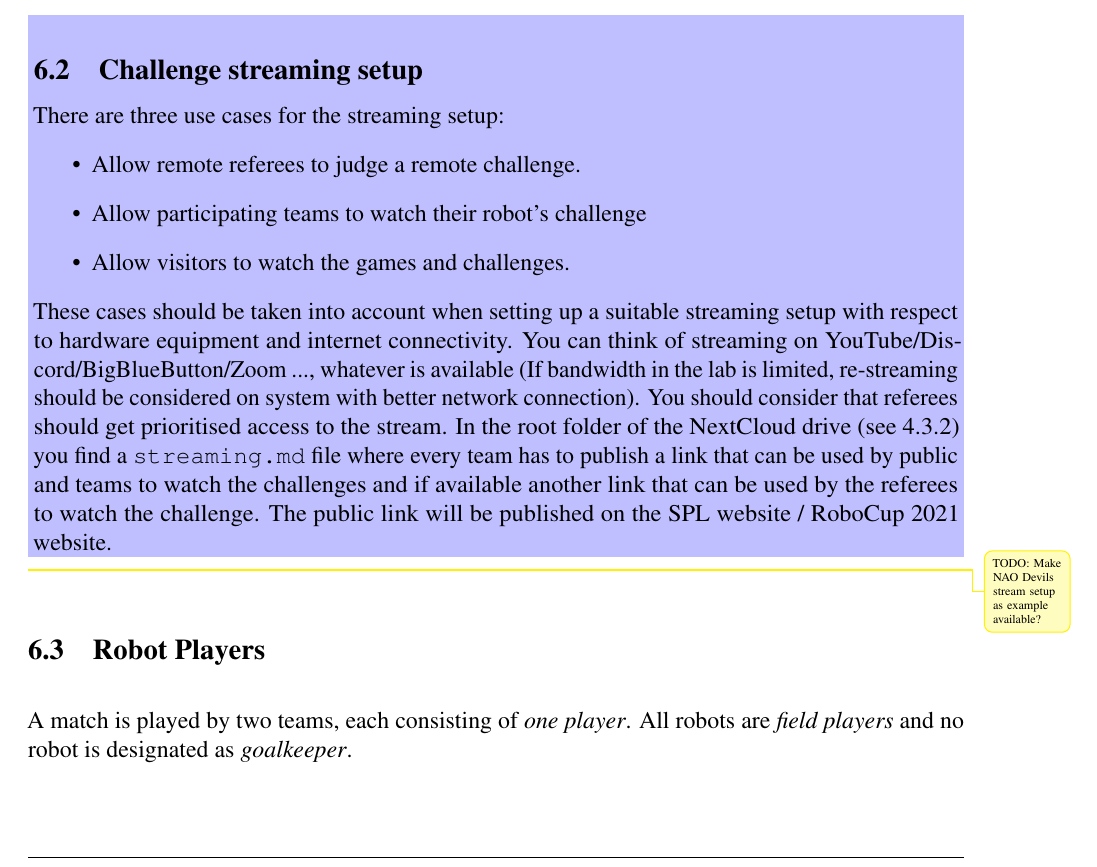
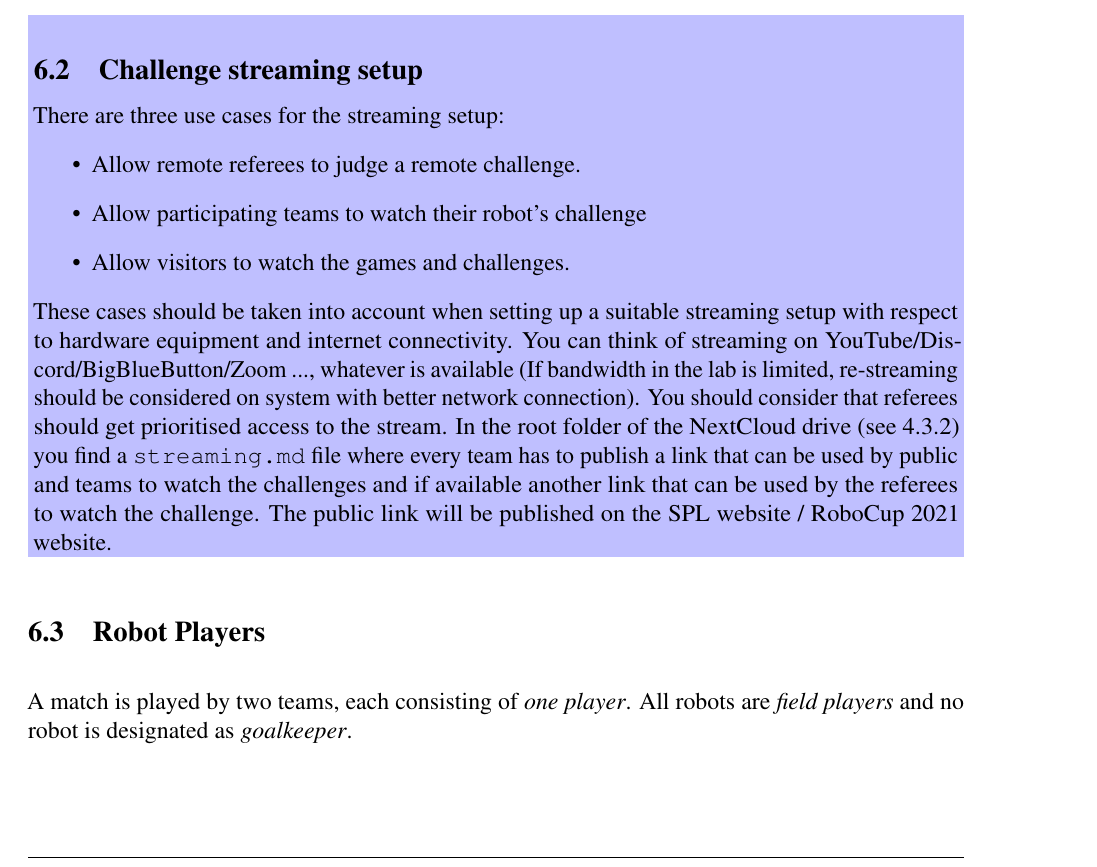
Before and after one commit to RoboCup-SPL/Rules, a LaTeX document (Rules 2021/SPL-Rules.tex, which reads Rules 2021/content/rules.tex): part of page 45 of 66, cut so that both start at the same text. Compiled offline with pdfLaTeX.

Commit message:
removed hardcoded todo

```diff
--- a/Rules 2021/content/rules.tex
+++ b/Rules 2021/content/rules.tex
@@ -149,8 +149,6 @@ There are three use cases for the streaming setup:
 These cases should be taken into account when setting up a suitable streaming setup with respect to hardware equipment and internet connectivity.
 You can think of streaming on YouTube/Discord/BigBlueButton/Zoom ..., whatever is available (If bandwidth in the lab is limited, re-streaming should be considered on system with better network connection). You should consider that referees should get prioritised access to the stream.
 In the root folder of the NextCloud drive (see~\ref{sec:data_exchange}) you find a \texttt{streaming.md} file where every team has to publish a link that can be used by public and teams to watch the challenges and if available another link that can be used by the referees to watch the challenge. The public link will be published on the SPL website / RoboCup 2021 website.}
-\improvement[]{TODO: Make NAO Devils stream setup as example available?}
-
 
 \subsection{Robot Players}
 \label{sec:robot_players}
```
